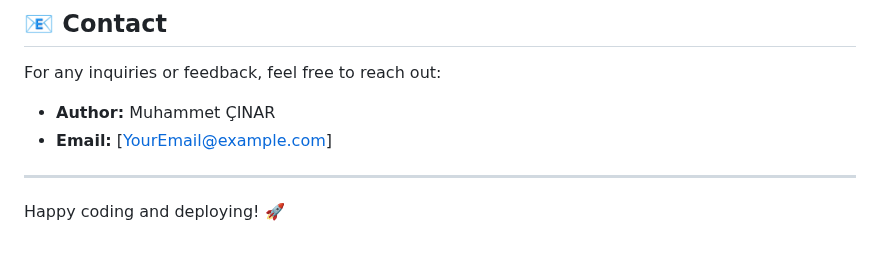
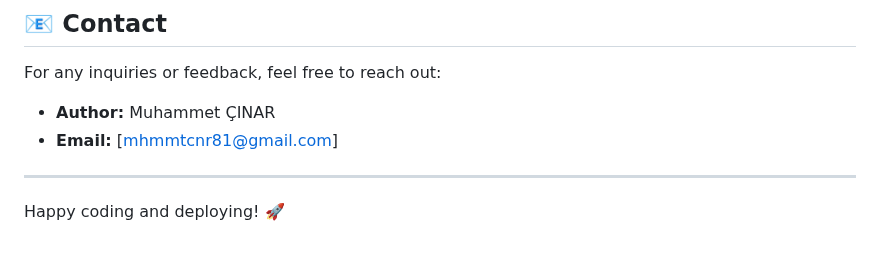
Before and after one commit to cinarolog/MLOPS, a Markdown page: README.md, the part around the change. GitHub-like rendering.

```diff
--- a/README.md
+++ b/README.md
@@ -105,7 +105,7 @@ This project is licensed under the MIT License. See the [LICENSE](LICENSE) file
 
 For any inquiries or feedback, feel free to reach out:
 - **Author:** Muhammet ÇINAR
-- **Email:** [YourEmail@example.com]
+- **Email:** [mhmmtcnr81@gmail.com]
 
 ---
 
```
